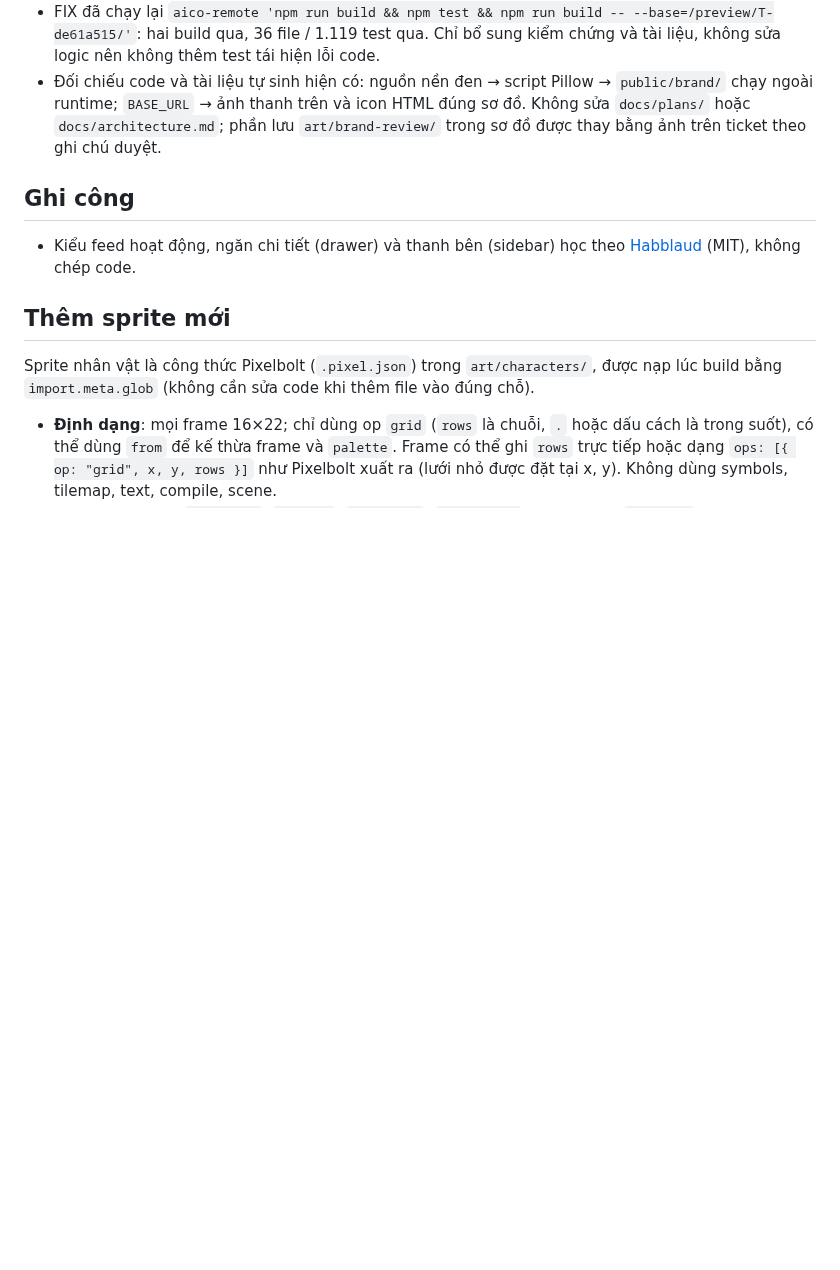
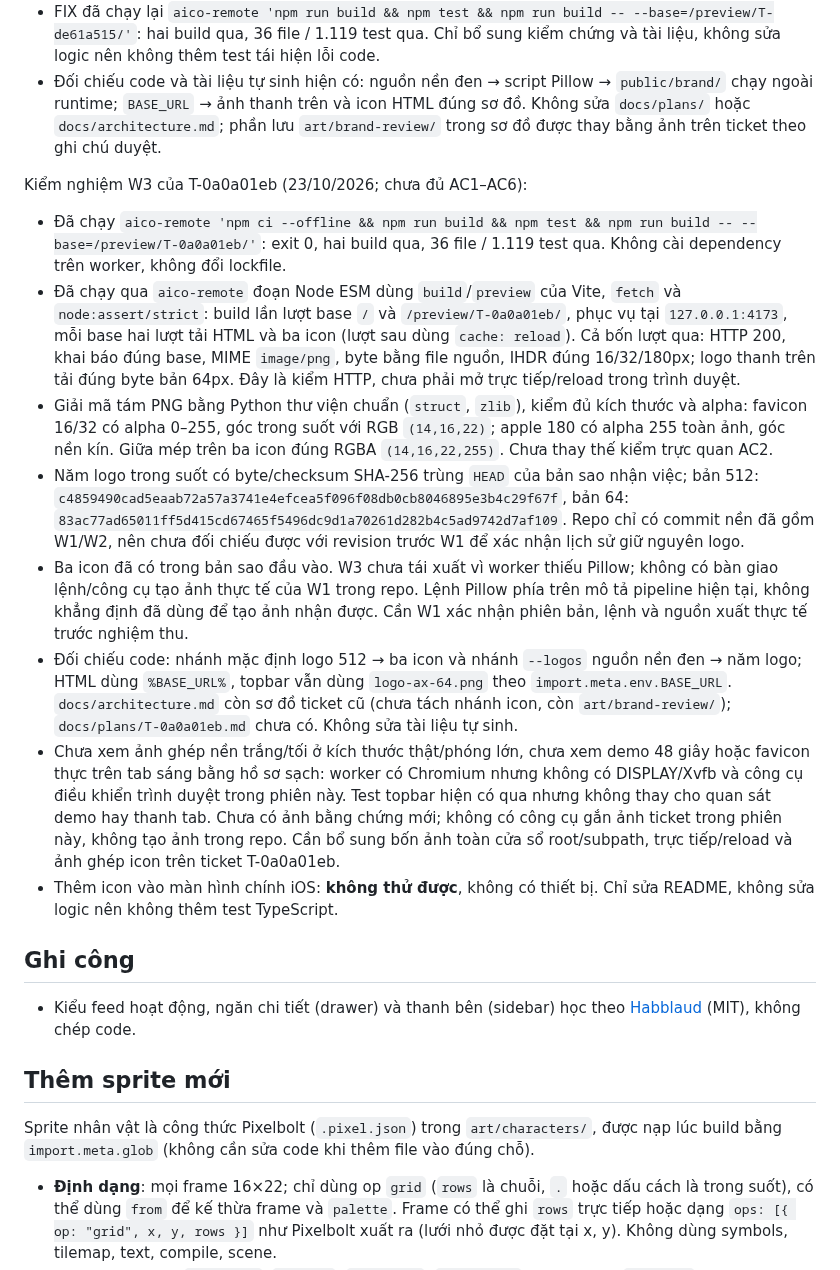
Before and after one commit to VX-Anh/aico-office, a Markdown page: README.md, the part around one of its changes. Rendered like a GitHub page; blank space fills up the shorter version.

Commit message:
T-0a0a01eb/W3: Cập nhật README, kiểm build/test và PNG root/subpath
Idempotency-Key: T-0a0a01eb:code:1:W3

```diff
--- a/README.md
+++ b/README.md
@@ -265,6 +276,45 @@ Kiểm nghiệm bàn giao W3 của T-de61a515:
   phần lưu `art/brand-review/` trong sơ đồ được thay bằng ảnh trên ticket theo
   ghi chú duyệt.
 
+Kiểm nghiệm W3 của T-0a0a01eb (23/10/2026; chưa đủ AC1–AC6):
+
+- Đã chạy `aico-remote 'npm ci --offline && npm run build && npm test && npm run build -- --base=/preview/T-0a0a01eb/'`: exit 0, hai build qua,
+  36 file / 1.119 test qua. Không cài dependency trên worker, không đổi lockfile.
+- Đã chạy qua `aico-remote` đoạn Node ESM dùng `build`/`preview` của Vite,
+  `fetch` và `node:assert/strict`: build lần lượt base `/` và
+  `/preview/T-0a0a01eb/`, phục vụ tại `127.0.0.1:4173`, mỗi base hai lượt
+  tải HTML và ba icon (lượt sau dùng `cache: reload`). Cả bốn lượt qua:
+  HTTP 200, khai báo đúng base, MIME `image/png`, byte bằng file nguồn,
+  IHDR đúng 16/32/180px; logo thanh trên tải đúng byte bản 64px.
+  Đây là kiểm HTTP, chưa phải mở trực tiếp/reload trong trình duyệt.
+- Giải mã tám PNG bằng Python thư viện chuẩn (`struct`, `zlib`), kiểm đủ
+  kích thước và alpha: favicon 16/32 có alpha 0–255, góc trong suốt với RGB
+  `(14,16,22)`; apple 180 có alpha 255 toàn ảnh, góc nền kín. Giữa mép trên
+  ba icon đúng RGBA `(14,16,22,255)`. Chưa thay thế kiểm trực quan AC2.
+- Năm logo trong suốt có byte/checksum SHA-256 trùng `HEAD` của bản sao nhận
+  việc; bản 512: `c4859490cad5eaab72a57a3741e4efcea5f096f08db0cb8046895e3b4c29f67f`,
+  bản 64: `83ac77ad65011ff5d415cd67465f5496dc9d1a70261d282b4c5ad9742d7af109`.
+  Repo chỉ có commit nền đã gồm W1/W2, nên chưa đối chiếu được với revision
+  trước W1 để xác nhận lịch sử giữ nguyên logo.
+- Ba icon đã có trong bản sao đầu vào. W3 chưa tái xuất vì worker thiếu Pillow;
+  không có bàn giao lệnh/công cụ tạo ảnh thực tế của W1 trong repo. Lệnh Pillow
+  phía trên mô tả pipeline hiện tại, không khẳng định đã dùng để tạo ảnh nhận được.
+  Cần W1 xác nhận phiên bản, lệnh và nguồn xuất thực tế trước nghiệm thu.
+- Đối chiếu code: nhánh mặc định logo 512 → ba icon và nhánh `--logos`
+  nguồn nền đen → năm logo; HTML dùng `%BASE_URL%`, topbar vẫn dùng
+  `logo-ax-64.png` theo `import.meta.env.BASE_URL`. `docs/architecture.md`
+  còn sơ đồ ticket cũ (chưa tách nhánh icon, còn `art/brand-review/`);
+  `docs/plans/T-0a0a01eb.md` chưa có. Không sửa tài liệu tự sinh.
+- Chưa xem ảnh ghép nền trắng/tối ở kích thước thật/phóng lớn, chưa xem demo
+  48 giây hoặc favicon thực trên tab sáng bằng hồ sơ sạch: worker có Chromium
+  nhưng không có DISPLAY/Xvfb và công cụ điều khiển trình duyệt trong phiên này.
+  Test topbar hiện có qua nhưng không thay cho quan sát demo hay thanh tab.
+  Chưa có ảnh bằng chứng mới; không có công cụ gắn ảnh ticket trong phiên này,
+  không tạo ảnh trong repo. Cần bổ sung bốn ảnh toàn cửa sổ root/subpath,
+  trực tiếp/reload và ảnh ghép icon trên ticket T-0a0a01eb.
+- Thêm icon vào màn hình chính iOS: **không thử được**, không có thiết bị.
+  Chỉ sửa README, không sửa logic nên không thêm test TypeScript.
+
 ## Ghi công
 
 - Kiểu feed hoạt động, ngăn chi tiết (drawer) và thanh bên (sidebar) học theo [Habblaud](https://github.com/marmottajr/habblaud) (MIT), không chép code.
```
Also changed, not shown: other parts of README.md (+22 -11 lines).
